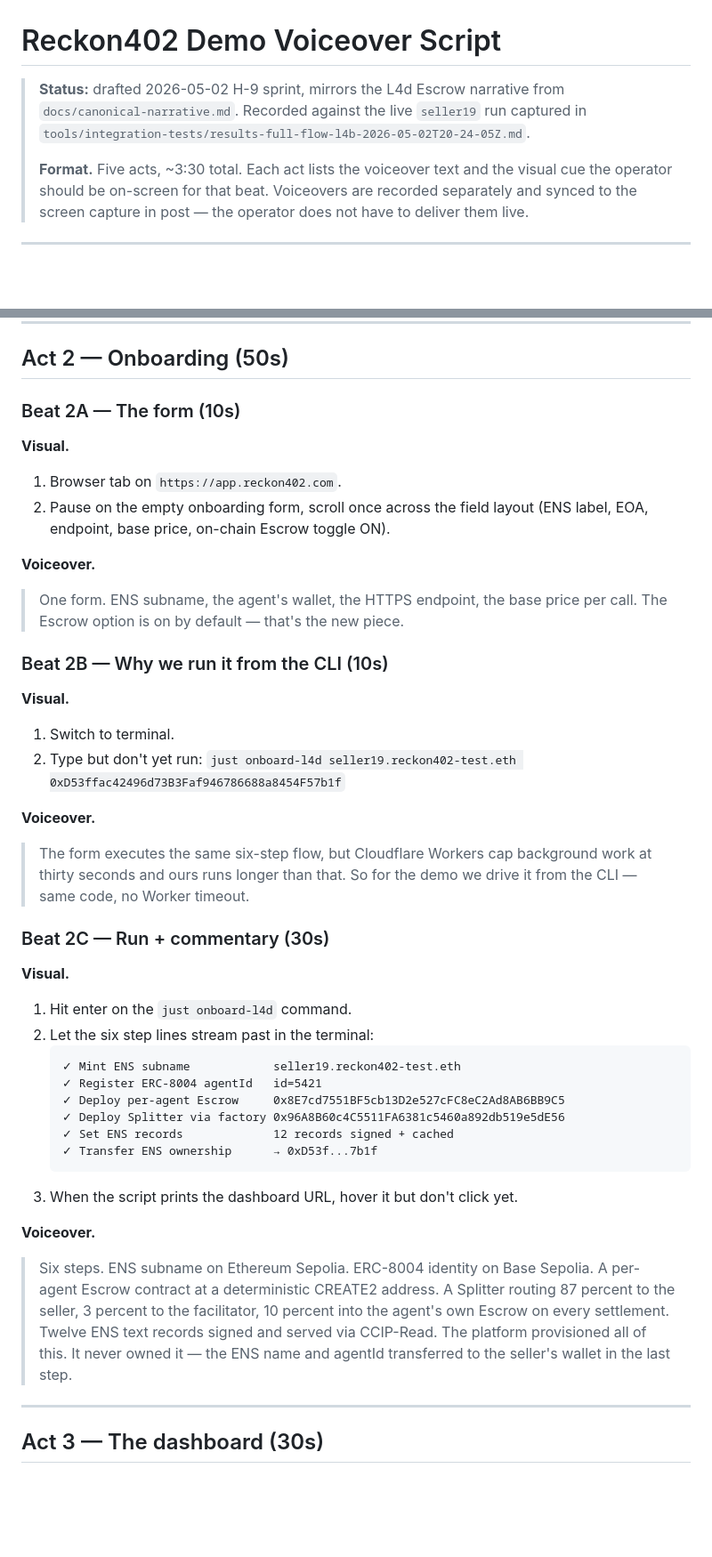
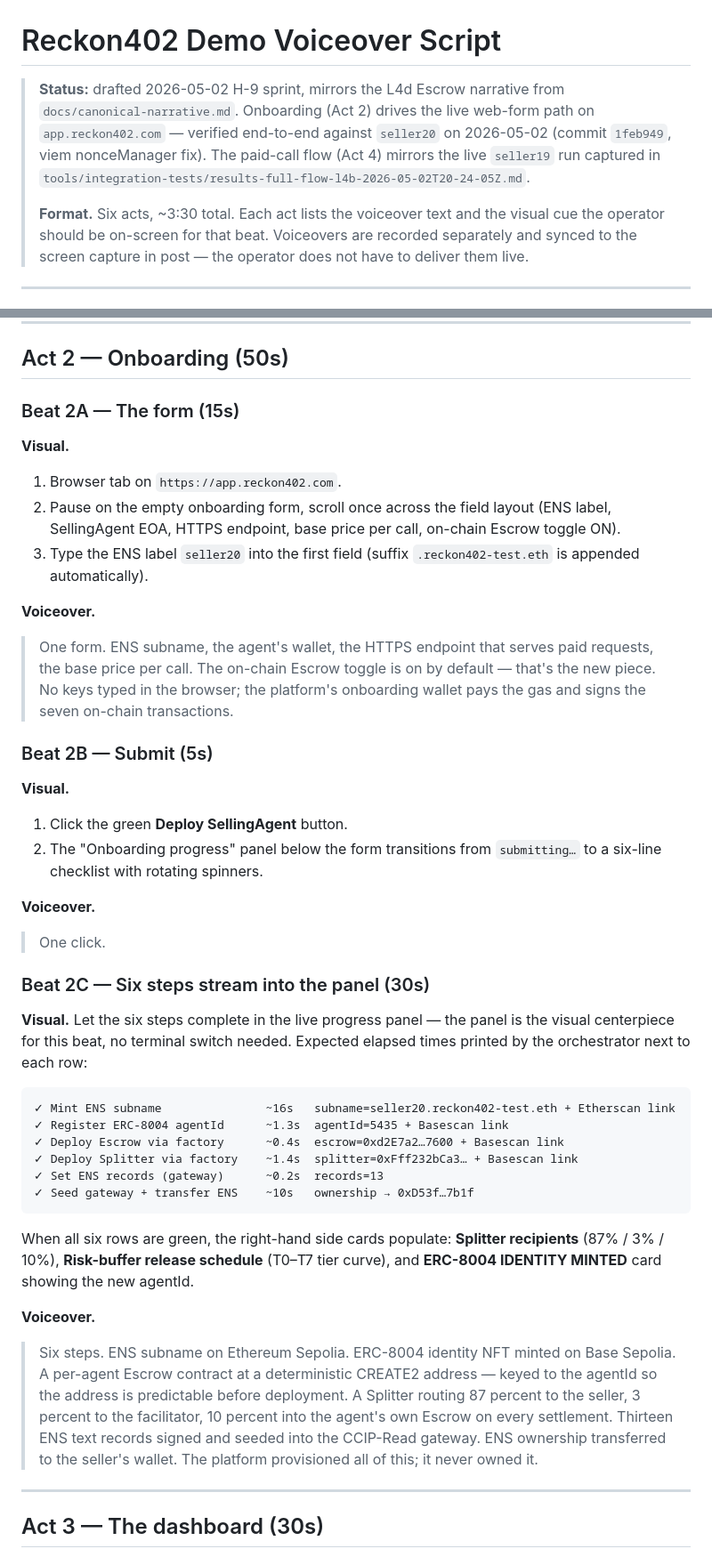
Before and after one commit to hamiha70/reckon402, a Markdown page: docs/demo-voiceover.md, 2 parts joined by grey strips. Shown at 89% size. GitHub-like rendering; blank space fills up the shorter version.

````diff
--- a/docs/demo-voiceover.md
+++ b/docs/demo-voiceover.md
@@ -1,11 +1,13 @@
 # Reckon402 Demo Voiceover Script
 
 > **Status:** drafted 2026-05-02 H-9 sprint, mirrors the L4d Escrow narrative
-> from `docs/canonical-narrative.md`. Recorded against the live `seller19`
-> run captured in
+> from `docs/canonical-narrative.md`. Onboarding (Act 2) drives the live
+> web-form path on `app.reckon402.com` — verified end-to-end against
+> `seller20` on 2026-05-02 (commit `1feb949`, viem nonceManager fix).
+> The paid-call flow (Act 4) mirrors the live `seller19` run captured in
 > `tools/integration-tests/results-full-flow-l4b-2026-05-02T20-24-05Z.md`.
 >
-> **Format.** Five acts, ~3:30 total. Each act lists the voiceover text and
+> **Format.** Six acts, ~3:30 total. Each act lists the voiceover text and
 > the visual cue the operator should be on-screen for that beat. Voiceovers
 > are recorded separately and synced to the screen capture in post — the
 > operator does not have to deliver them live.
@@ -41,52 +43,63 @@
 
 ## Act 2 — Onboarding (50s)
 
-### Beat 2A — The form (10s)
+### Beat 2A — The form (15s)
 
 **Visual.**
 1. Browser tab on `https://app.reckon402.com`.
 2. Pause on the empty onboarding form, scroll once across the field layout
-   (ENS label, EOA, endpoint, base price, on-chain Escrow toggle ON).
+   (ENS label, SellingAgent EOA, HTTPS endpoint, base price per call,
+   on-chain Escrow toggle ON).
+3. Type the ENS label `seller20` into the first field (suffix
+   `.reckon402-test.eth` is appended automatically).
 
 **Voiceover.**
-> One form. ENS subname, the agent's wallet, the HTTPS endpoint, the base
-> price per call. The Escrow option is on by default — that's the new piece.
+> One form. ENS subname, the agent's wallet, the HTTPS endpoint that
+> serves paid requests, the base price per call. The on-chain Escrow
+> toggle is on by default — that's the new piece. No keys typed in the
+> browser; the platform's onboarding wallet pays the gas and signs the
+> seven on-chain transactions.
 
-### Beat 2B — Why we run it from the CLI (10s)
+### Beat 2B — Submit (5s)
 
 **Visual.**
-1. Switch to terminal.
-2. Type but don't yet run:
-   `just onboard-l4d seller19.reckon402-test.eth 0xD53ffac42496d73B3Faf946786688a8454F57b1f`
+1. Click the green **Deploy SellingAgent** button.
+2. The "Onboarding progress" panel below the form transitions from
+   `submitting…` to a six-line checklist with rotating spinners.
 
 **Voiceover.**
-> The form executes the same six-step flow, but Cloudflare Workers cap
-> background work at thirty seconds and ours runs longer than that. So for
-> the demo we drive it from the CLI — same code, no Worker timeout.
+> One click.
 
-### Beat 2C — Run + commentary (30s)
+### Beat 2C — Six steps stream into the panel (30s)
 
 **Visual.**
-1. Hit enter on the `just onboard-l4d` command.
-2. Let the six step lines stream past in the terminal:
-   ```
-   ✓ Mint ENS subname            seller19.reckon402-test.eth
-   ✓ Register ERC-8004 agentId   id=5421
-   ✓ Deploy per-agent Escrow     0x8E7cd7551BF5cb13D2e527cFC8eC2Ad8AB6BB9C5
-   ✓ Deploy Splitter via factory 0x96A8B60c4C5511FA6381c5460a892db519e5dE56
-   ✓ Set ENS records             12 records signed + cached
-   ✓ Transfer ENS ownership      → 0xD53f...7b1f
-   ```
-3. When the script prints the dashboard URL, hover it but don't click yet.
+Let the six steps complete in the live progress panel — the panel is the
+visual centerpiece for this beat, no terminal switch needed. Expected
+elapsed times printed by the orchestrator next to each row:
+
+```
+✓ Mint ENS subname               ~16s   subname=seller20.reckon402-test.eth + Etherscan link
+✓ Register ERC-8004 agentId      ~1.3s  agentId=5435 + Basescan link
+✓ Deploy Escrow via factory      ~0.4s  escrow=0xd2E7a2…7600 + Basescan link
+✓ Deploy Splitter via factory    ~1.4s  splitter=0xFff232bCa3… + Basescan link
+✓ Set ENS records (gateway)      ~0.2s  records=13
+✓ Seed gateway + transfer ENS    ~10s   ownership → 0xD53f…7b1f
+```
+
+When all six rows are green, the right-hand side cards populate:
+**Splitter recipients** (87% / 3% / 10%), **Risk-buffer release schedule**
+(T0–T7 tier curve), and **ERC-8004 IDENTITY MINTED** card showing the
+new agentId.
 
 **Voiceover.**
-> Six steps. ENS subname on Ethereum Sepolia. ERC-8004 identity on Base
-> Sepolia. A per-agent Escrow contract at a deterministic CREATE2 address.
-> A Splitter routing 87 percent to the seller, 3 percent to the
-> facilitator, 10 percent into the agent's own Escrow on every settlement.
-> Twelve ENS text records signed and served via CCIP-Read. The platform
-> provisioned all of this. It never owned it — the ENS name and agentId
-> transferred to the seller's wallet in the last step.
+> Six steps. ENS subname on Ethereum Sepolia. ERC-8004 identity NFT
+> minted on Base Sepolia. A per-agent Escrow contract at a deterministic
+> CREATE2 address — keyed to the agentId so the address is predictable
+> before deployment. A Splitter routing 87 percent to the seller, 3
+> percent to the facilitator, 10 percent into the agent's own Escrow on
+> every settlement. Thirteen ENS text records signed and seeded into the
+> CCIP-Read gateway. ENS ownership transferred to the seller's wallet.
+> The platform provisioned all of this; it never owned it.
 
 ---
 
````
Also changed, not shown: other parts of docs/demo-voiceover.md (+53 -23 lines).
